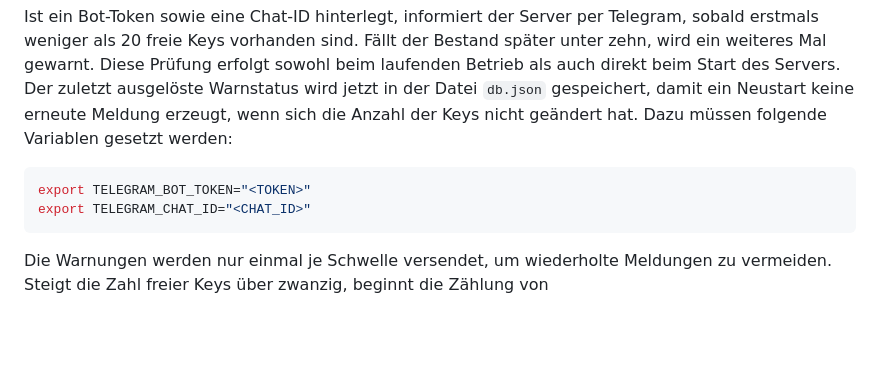
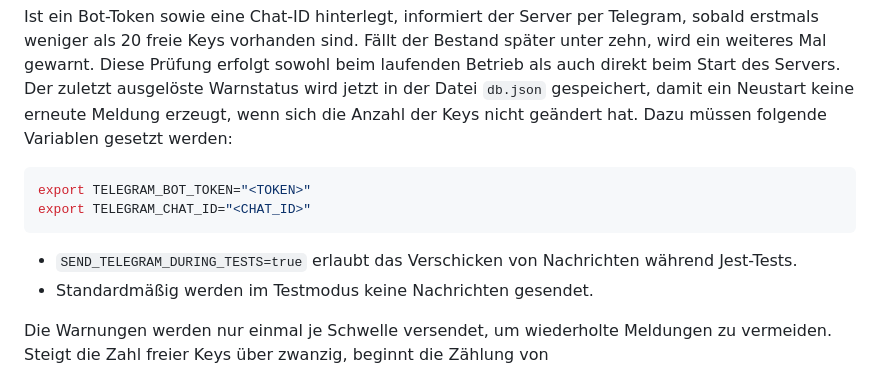
Before and after one commit to Luca178000/KeyServer, a Markdown page: README.md, the part around the change. GitHub-like rendering; blank space fills up the shorter version.

Commit message:
docs: erlaeutere Telegram Option fuer Tests

````diff
--- a/README.md
+++ b/README.md
@@ -211,6 +211,9 @@ export TELEGRAM_BOT_TOKEN="<TOKEN>"
 export TELEGRAM_CHAT_ID="<CHAT_ID>"
 ```
 
+- `SEND_TELEGRAM_DURING_TESTS=true` erlaubt das Verschicken von Nachrichten während Jest-Tests.
+- Standardmäßig werden im Testmodus keine Nachrichten gesendet.
+
 Die Warnungen werden nur einmal je Schwelle versendet, um wiederholte Meldungen
 zu vermeiden. Steigt die Zahl freier Keys über zwanzig, beginnt die Zählung von
 
````
